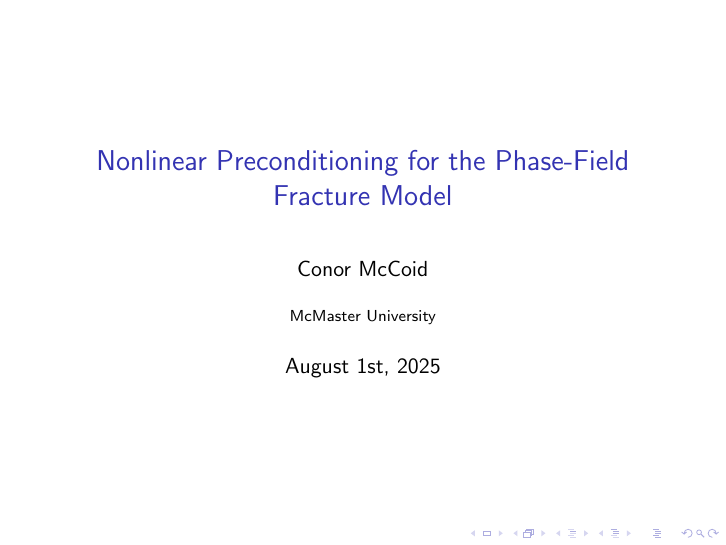
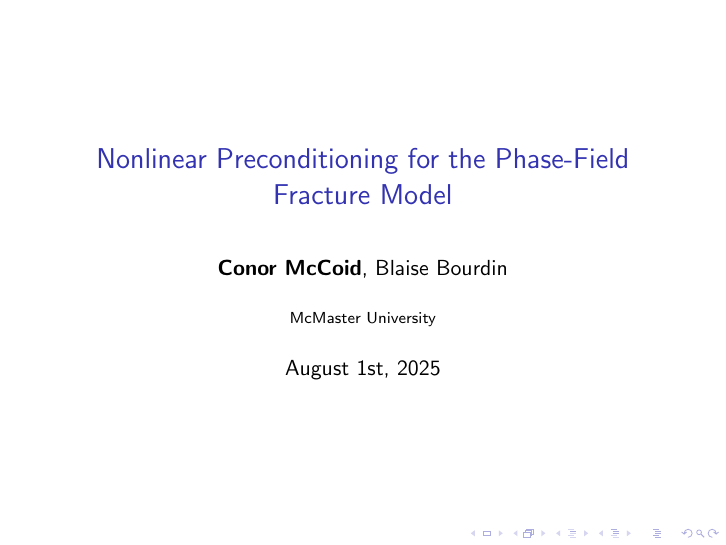
Before and after one commit to conmccoid/Presentations, LaTeX slides (Beamers/SIAM Annual 2025/TALK_SIAM_2025_Phasefield.tex): page 1 of 16. Compiled offline with pdfLaTeX; a LaTeX package or settings file that is missing is left out.

Commit message:
SIAM: added Blaise as author

```diff
--- a/Beamers/SIAM Annual 2025/TALK_SIAM_2025_Phasefield.tex
+++ b/Beamers/SIAM Annual 2025/TALK_SIAM_2025_Phasefield.tex
@@ -13,7 +13,7 @@
 \usetikzlibrary{decorations.pathreplacing,positioning,calc,intersections,3d,shapes.geometric,shapes,chains,math,fit,backgrounds}
 
 \title{Nonlinear Preconditioning for the Phase-Field Fracture Model}
-\author{Conor McCoid}
+\author{\textbf{Conor McCoid}, Blaise Bourdin}
 \institute{McMaster University}
 \date{August 1st, 2025}
 
```
Also changed, not shown: Beamers/SIAM Annual 2025/TALK_SIAM_2025_Phasefield.pdf.
